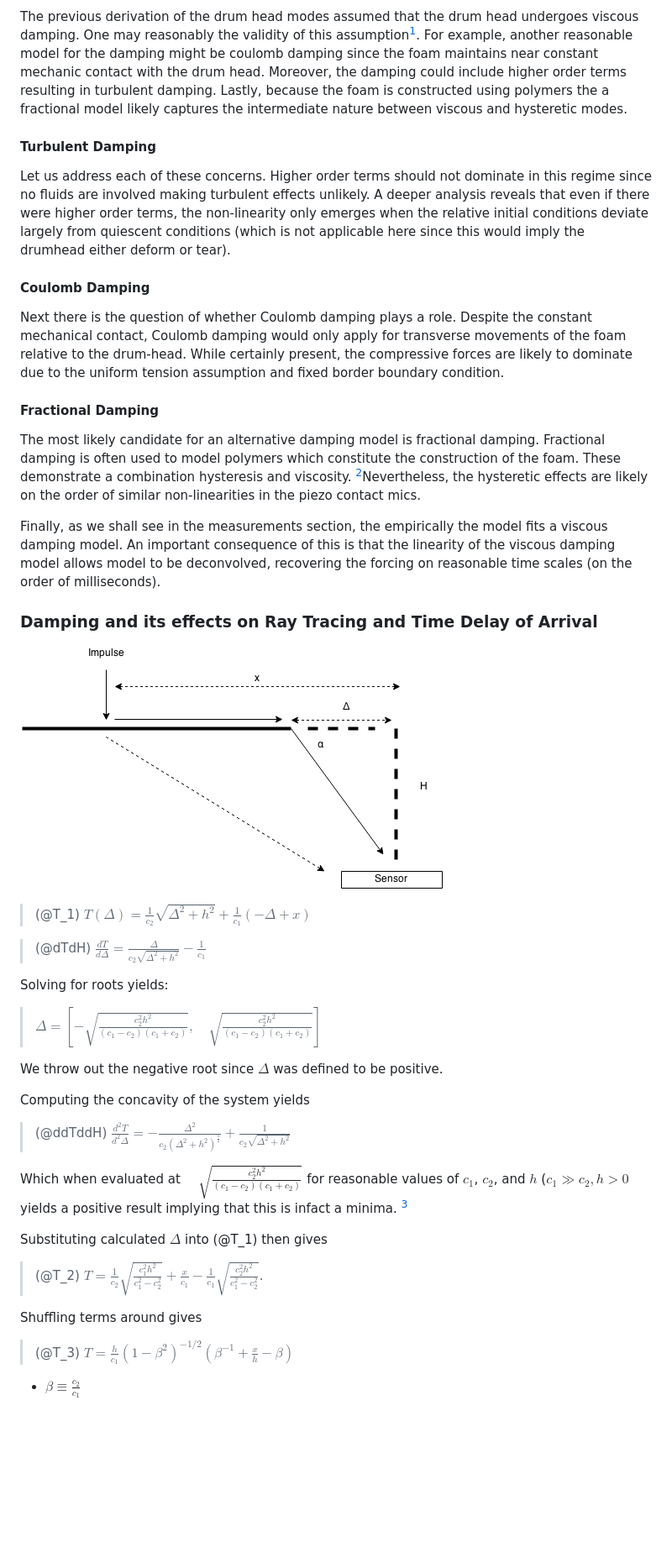
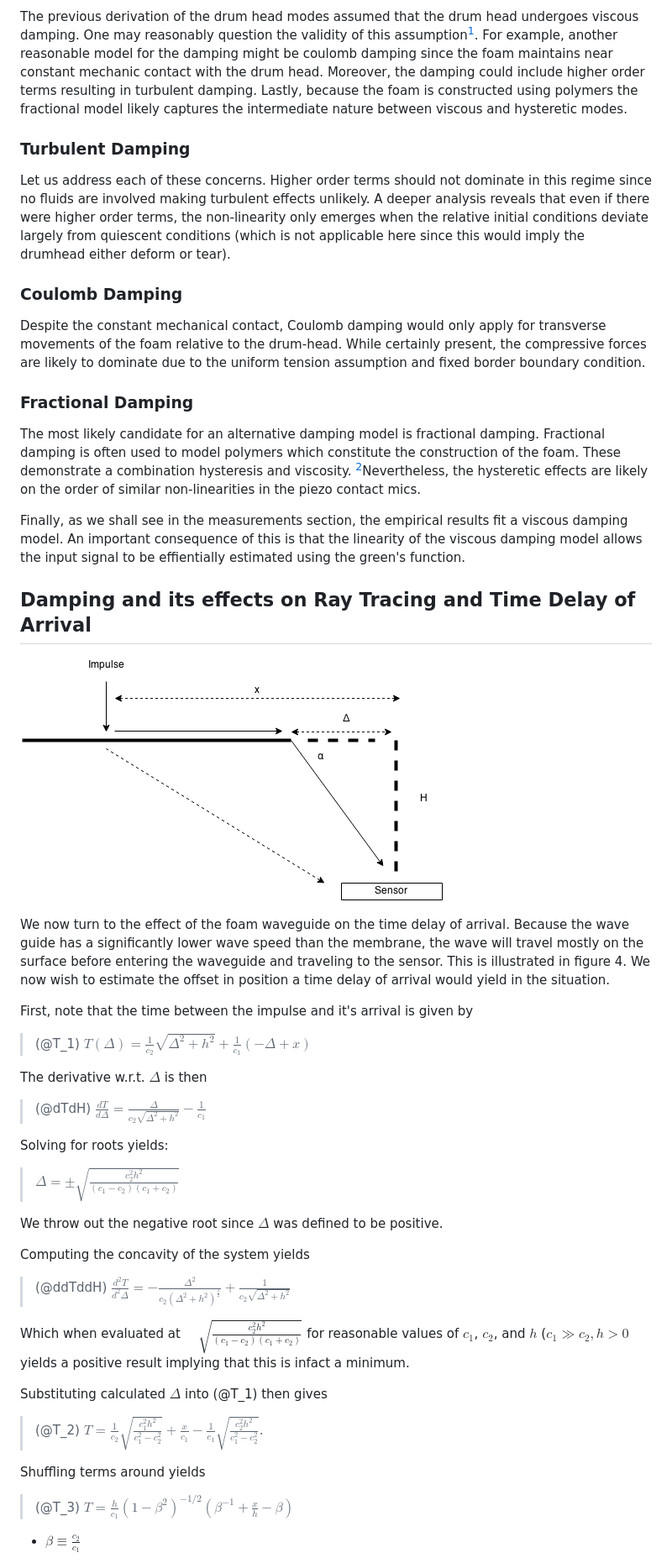
Before and after one commit to mvcisback/damped_waveguide, a Markdown page: paper/thesis.md, the part around the change printed below. Shown: that part at 84% size. Rendered like a GitHub page; blank space fills up the shorter version.

```diff
--- a/paper/thesis.md
+++ b/paper/thesis.md
@@ -129,12 +134,12 @@ Where $r, \theta$ are cylindrical coordinates, $a$ is the damping coeff, and $c$
 
 The previous derivation of the drum head modes assumed that the drum head undergoes viscous damping.
-One may reasonably the validity of this assumption[^1]. For example, another reasonable model for the
-damping might be coulomb damping since the foam maintains near constant mechanic contact with the
-drum head. Moreover, the damping could include higher order terms resulting in turbulent damping.
-Lastly, because the foam is constructed using polymers the a fractional model likely captures the
-intermediate nature between viscous and hysteretic modes.
+One may reasonably question the validity of this assumption[^1]. For example, another reasonable
+model for the damping might be coulomb damping since the foam maintains near constant mechanic contact
+with the drum head. Moreover, the damping could include higher order terms resulting in turbulent
+damping. Lastly, because the foam is constructed using polymers the fractional model likely captures
+the intermediate nature between viscous and hysteretic modes.
 
-#### Turbulent Damping
+### Turbulent Damping ###
 
 Let us address each of these concerns. Higher order terms should not dominate in this regime since
 no fluids are involved making turbulent effects unlikely. A deeper analysis reveals that even if
@@ -142,36 +147,44 @@ there were higher order terms, the non-linearity only emerges when the relative
 deviate largely from quiescent conditions (which is not applicable here since this would imply
 the drumhead either deform or tear).
 
-#### Coulomb Damping
+### Coulomb Damping ###
 
-Next there is the question of whether Coulomb damping plays a role. Despite the constant mechanical
-contact, Coulomb damping would only apply for transverse movements of the foam relative to the
-drum-head. While certainly present, the compressive forces are likely to dominate due to the uniform
-tension assumption and fixed border boundary condition.
+Despite the constant mechanical contact, Coulomb damping would only apply for transverse movements
+of the foam relative to the drum-head. While certainly present, the compressive forces are likely
+to dominate due to the uniform tension assumption and fixed border boundary condition.
 
-#### Fractional Damping
+### Fractional Damping ###
 
 The most likely candidate for an alternative damping model is fractional damping. Fractional damping
 is often used to model polymers which constitute the construction of the foam. These demonstrate a
 combination hysteresis and viscosity. [^2]Nevertheless, the hysteretic effects are likely on the order of
 similar non-linearities in the piezo contact mics.
 
-Finally, as we shall see in the measurements section, the empirically the model fits a viscous damping model.
-An important consequence of this is that the linearity of the viscous damping model allows model to
-be deconvolved, recovering the forcing on reasonable time scales (on the order of milliseconds).
+Finally, as we shall see in the measurements section, the empirical results fit a viscous damping model.
+An important consequence of this is that the linearity of the viscous damping model allows the input signal
+to be effientially estimated using the green's function.
 
-### Damping and its effects on Ray Tracing and Time Delay of Arrival
+## Damping and its effects on Ray Tracing and Time Delay of Arrival ##
 
 ![Path of the signal through the drum. In this toy model, the path taken in the minimum in time (and thus also attenuation).
 Thus, $\Delta$ is determined by H and the wave speed of the foam.](img/wave_path.png)
 
+We now turn to the effect of the foam waveguide on the time delay of arrival. Because the wave guide has a
+significantly lower wave speed than the membrane, the wave will travel mostly on the surface before entering the waveguide
+and traveling to the sensor. This is illustrated in figure 4. We now wish to estimate the offset in position a time
+delay of arrival would yield in the situation.
+
+First, note that the time between the impulse and it's arrival is given by
+
 > (@T_1) $T(\Delta) = \frac{1}{c_{2}} \sqrt{\Delta^{2} + h^{2}} + \frac{1}{c_{1}} \left(- \Delta + x\right)$
+
+The derivative w.r.t. $\Delta$ is then
 
 > (@dTdH) $\frac{d T}{d \Delta} = \frac{\Delta}{c_{2} \sqrt{\Delta^{2} + h^{2}}} - \frac{1}{c_{1}}$
 
 Solving for roots yields:
 
-> $\Delta = \left [ - \sqrt{\frac{c_{2}^{2} h^{2}}{\left(c_{1} - c_{2}\right) \left(c_{1} + c_{2}\right)}}, \quad \sqrt{\frac{c_{2}^{2} h^{2}}{\left(c_{1} - c_{2}\right) \left(c_{1} + c_{2}\right)}}\right ]$
+> $\Delta = \pm \sqrt{\frac{c_{2}^{2} h^{2}}{\left(c_{1} - c_{2}\right) \left(c_{1} + c_{2}\right)}}$
 
 We throw out the negative root since $\Delta$ was defined to be positive.
 
@@ -179,13 +192,14 @@ Computing the concavity of the system yields
 
 > (@ddTddH) $\frac{d^2 T}{d^2 \Delta} = - \frac{\Delta^{2}}{c_{2} \left(\Delta^{2} + h^{2}\right)^{\frac{3}{2}}} + \frac{1}{c_{2} \sqrt{\Delta^{2} + h^{2}}}$
 
-Which when evaluated at  $\quad \sqrt{\frac{c_{2}^{2} h^{2}}{\left(c_{1} - c_{2}\right) \left(c_{1} + c_{2}\right)}}$  for reasonable values of $c_1$, $c_2$, and $h$ ($c_1 \gg c_2, h > 0$ yields a positive result implying that this is infact a minima. [^1]
+Which when evaluated at  $\quad \sqrt{\frac{c_{2}^{2} h^{2}}{\left(c_{1} - c_{2}\right) \left(c_{1} + c_{2}\right)}}$  for reasonable values of $c_1$, $c_2$,
+and $h$ ($c_1 \gg c_2, h > 0$ yields a positive result implying that this is infact a minimum.
 
 Substituting calculated $\Delta$ into (@T_1) then gives
 
 > (@T_2) $T = \frac{1}{c_{2}} \sqrt{\frac{c_{1}^{2} h^{2}}{c_{1}^{2} - c_{2}^{2}}} + \frac{x}{c_{1}} - \frac{1}{c_{1}} \sqrt{\frac{c_{2}^{2} h^{2}}{c_{1}^{2} - c_{2}^{2}}}$.
 
-Shuffling terms around gives
+Shuffling terms around yields
 
 > (@T_3) $T = \frac{h}{c_1}(1- \beta^2)^{-1/2}(\beta^{-1} + \frac{x}{h} - \beta)$
 
```
Also changed, not shown: other parts of paper/thesis.md (+128 -61 lines), paper/img/impulse_many.png (added), paper/img/tdoa.png (added), 3 other files.
